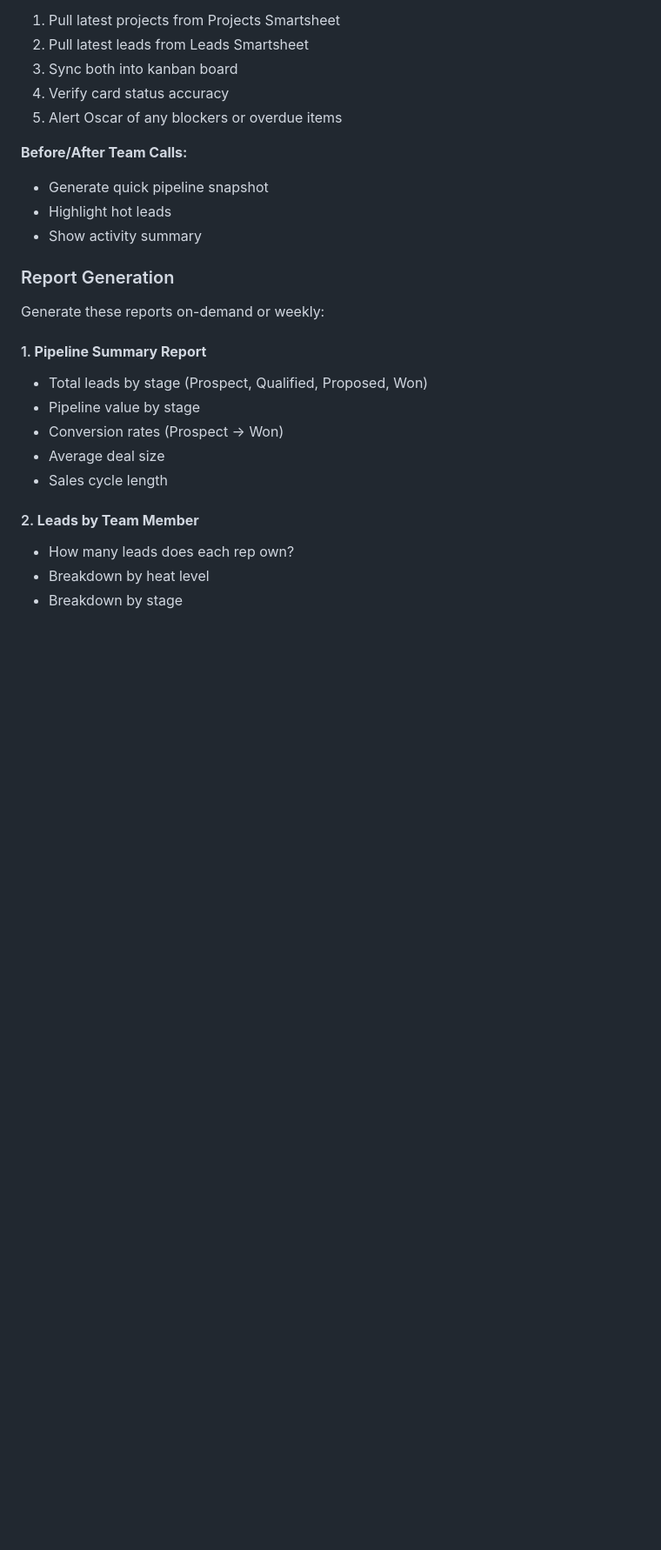
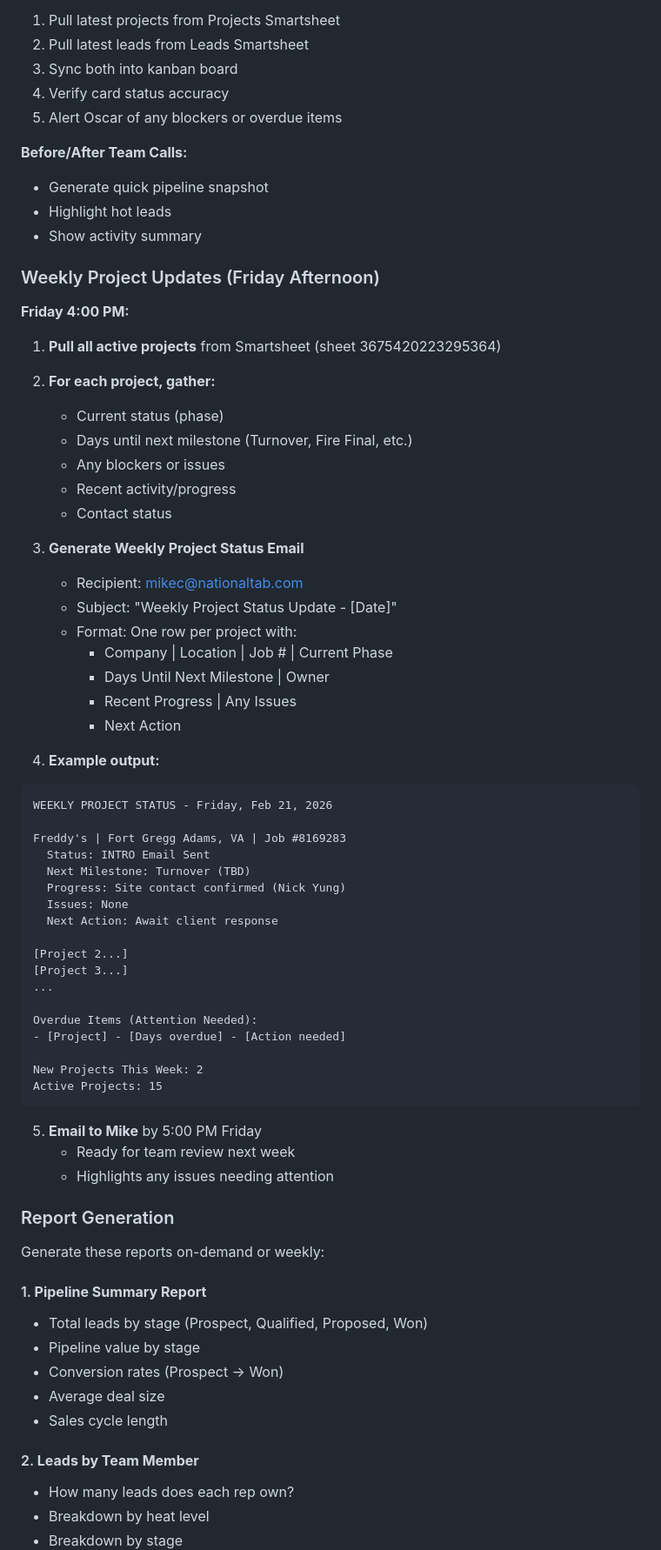
Before and after one commit to nticlawdbot/captiveaire-kanban, a Markdown page: JIMBO.md, the part around one of its changes. Shown at 87% size. Rendered like a GitHub page; blank space fills up the shorter version.

Commit message:
Expand Jimbo responsibilities: new project ingestion + weekly project status updates

````diff
--- a/JIMBO.md
+++ b/JIMBO.md
@@ -28,6 +58,54 @@ Jimbo is responsible for **maintaining the kanban board, syncing Smartsheet data
 - Generate quick pipeline snapshot
 - Highlight hot leads
 - Show activity summary
+
+### Weekly Project Updates (Friday Afternoon)
+
+**Friday 4:00 PM:**
+
+1. **Pull all active projects** from Smartsheet (sheet 3675420223295364)
+2. **For each project, gather:**
+   - Current status (phase)
+   - Days until next milestone (Turnover, Fire Final, etc.)
+   - Any blockers or issues
+   - Recent activity/progress
+   - Contact status
+
+3. **Generate Weekly Project Status Email**
+   - Recipient: mikec@nationaltab.com
+   - Subject: "Weekly Project Status Update - [Date]"
+   - Format: One row per project with:
+     - Company | Location | Job # | Current Phase
+     - Days Until Next Milestone | Owner
+     - Recent Progress | Any Issues
+     - Next Action
+
+4. **Example output:**
+
+```
+WEEKLY PROJECT STATUS - Friday, Feb 21, 2026
+
+Freddy's | Fort Gregg Adams, VA | Job #8169283
+  Status: INTRO Email Sent
+  Next Milestone: Turnover (TBD)
+  Progress: Site contact confirmed (Nick Yung)
+  Issues: None
+  Next Action: Await client response
+
+[Project 2...]
+[Project 3...]
+...
+
+Overdue Items (Attention Needed):
+- [Project] - [Days overdue] - [Action needed]
+
+New Projects This Week: 2
+Active Projects: 15
+```
+
+5. **Email to Mike** by 5:00 PM Friday
+   - Ready for team review next week
+   - Highlights any issues needing attention
 
 ### Report Generation
 
````
Also changed, not shown: other parts of JIMBO.md (+49 -0 lines).
